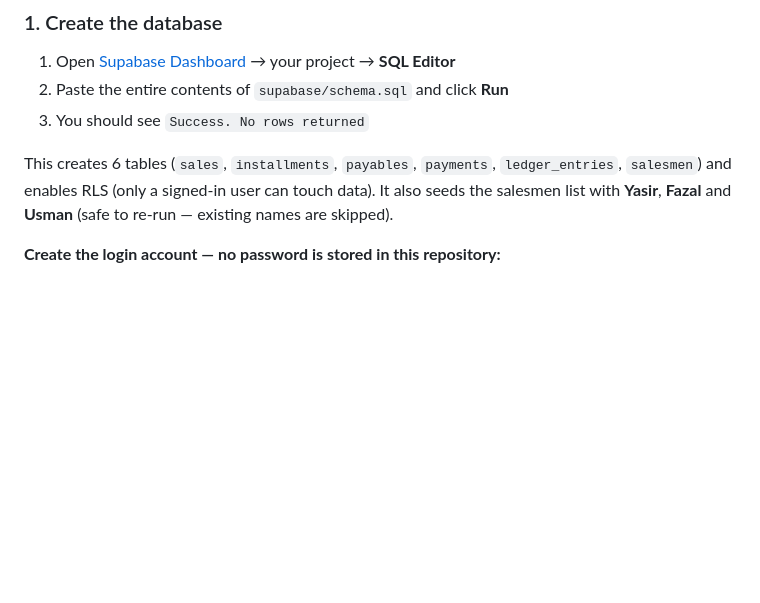
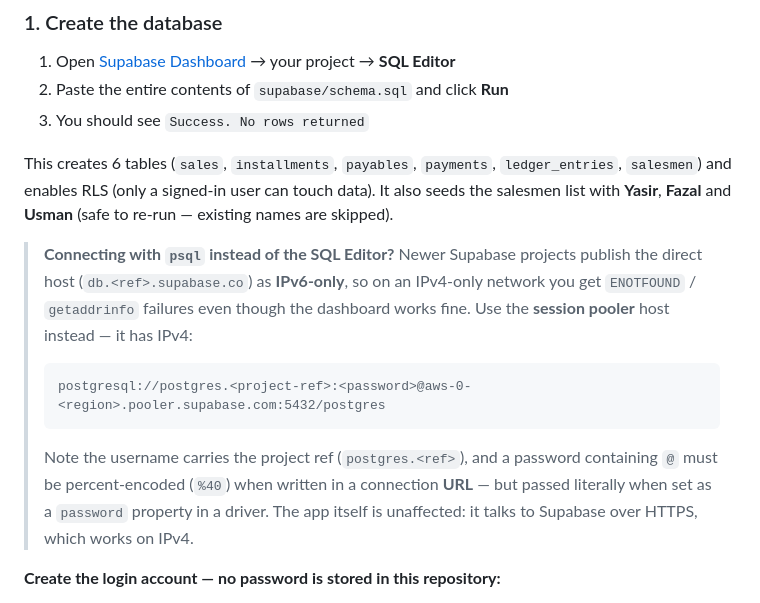
Before and after one commit to ahmedshamil150/irshad-uncle-repo, a Markdown page: README.md, the part around the change. GitHub-like rendering; blank space fills up the shorter version.

Commit message:
Document IPv6-only direct host and pooler workaround for psql

````diff
--- a/README.md
+++ b/README.md
@@ -39,6 +39,20 @@ supabase/schema.sql   database tables, RLS, login user
 This creates 6 tables (`sales`, `installments`, `payables`, `payments`, `ledger_entries`, `salesmen`)
 and enables RLS (only a signed-in user can touch data). It also seeds the salesmen list
 with **Yasir**, **Fazal** and **Usman** (safe to re-run — existing names are skipped).
+
+> **Connecting with `psql` instead of the SQL Editor?** Newer Supabase projects publish the
+> direct host (`db.<ref>.supabase.co`) as **IPv6-only**, so on an IPv4-only network you get
+> `ENOTFOUND` / `getaddrinfo` failures even though the dashboard works fine. Use the
+> **session pooler** host instead — it has IPv4:
+>
+> ```
+> postgresql://postgres.<project-ref>:<password>@aws-0-<region>.pooler.supabase.com:5432/postgres
+> ```
+>
+> Note the username carries the project ref (`postgres.<ref>`), and a password containing `@`
+> must be percent-encoded (`%40`) when written in a connection **URL** — but passed literally
+> when set as a `password` property in a driver. The app itself is unaffected: it talks to
+> Supabase over HTTPS, which works on IPv4.
 
 **Create the login account — no password is stored in this repository:**
 
````
